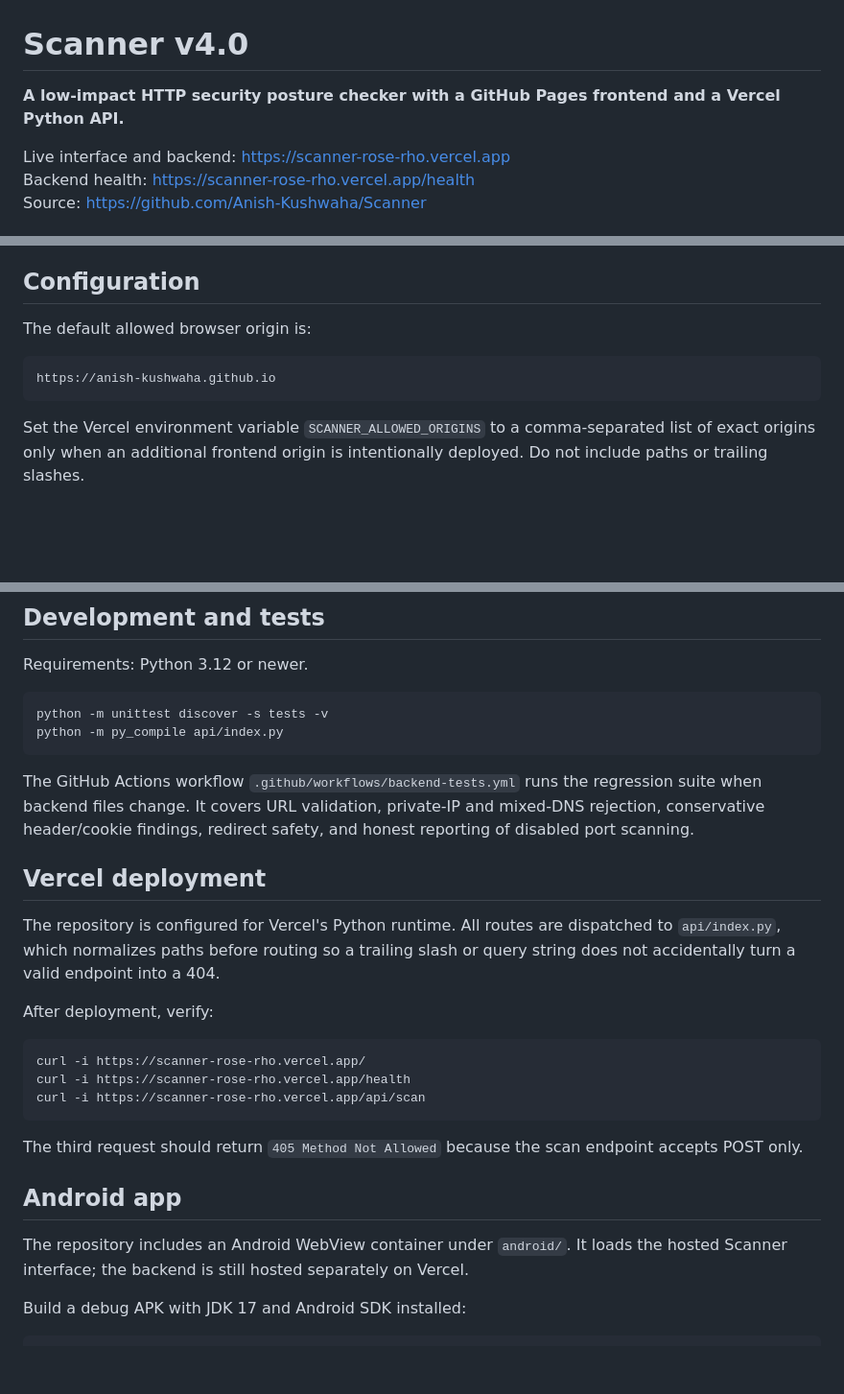
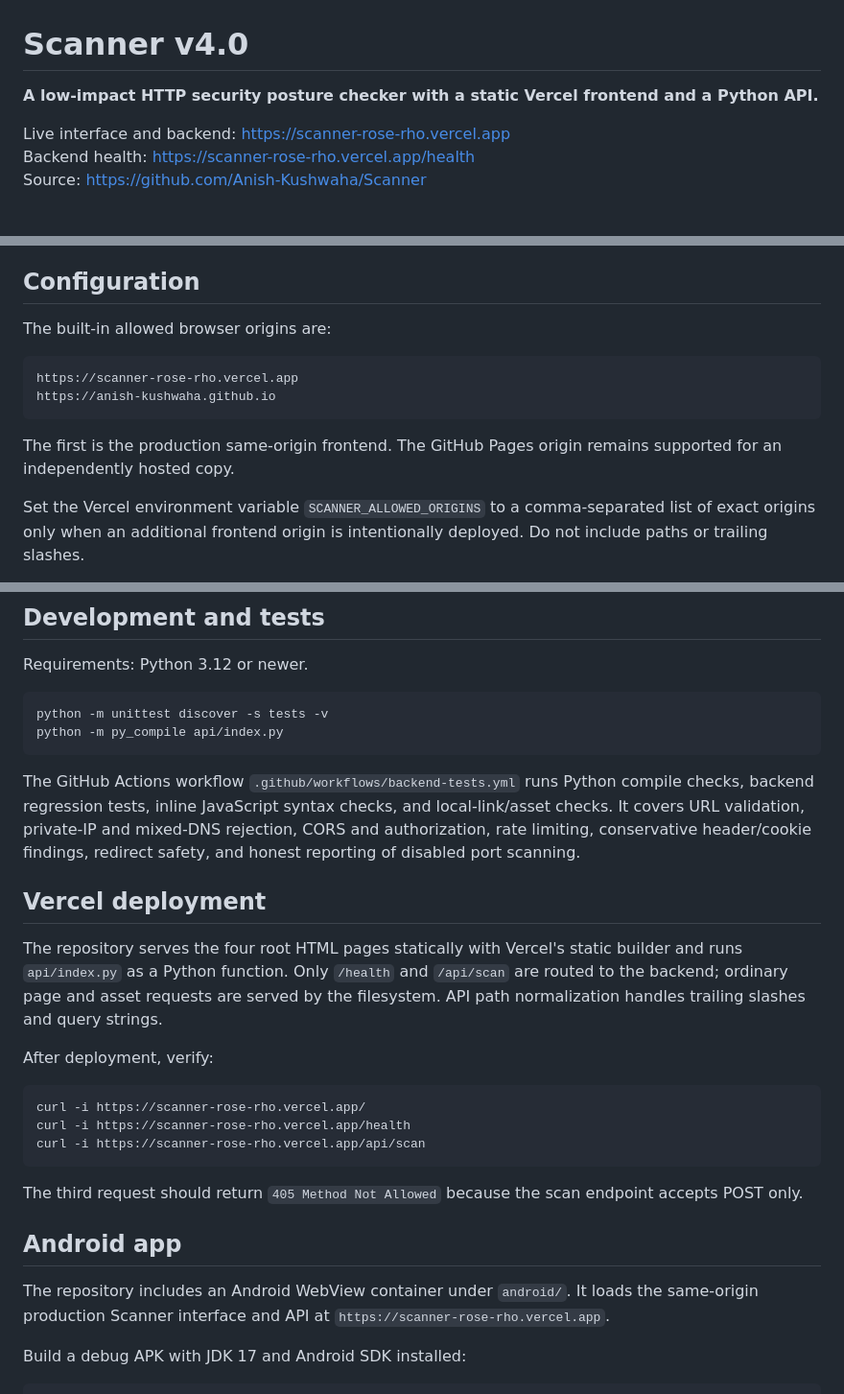
Before and after one commit to Anish-Kushwaha/Scanner, a Markdown page: README.md, 3 parts joined by grey strips. Shown at 96% size. GitHub-like rendering; blank space fills up the shorter version.

Commit message:
Update documentation for unified static frontend and API deployment

````diff
--- a/README.md
+++ b/README.md
@@ -1,6 +1,6 @@
 # Scanner v4.0
 
-**A low-impact HTTP security posture checker with a GitHub Pages frontend and a Vercel Python API.**
+**A low-impact HTTP security posture checker with a static Vercel frontend and a Python API.**
 
 Live interface and backend: https://scanner-rose-rho.vercel.app
 Backend health: https://scanner-rose-rho.vercel.app/health
@@ -73,11 +73,14 @@ Only HTTP/HTTPS on standard ports 80/443 are supported. The service discards que
 
 ## Configuration
 
-The default allowed browser origin is:
+The built-in allowed browser origins are:
 
 ```text
+https://scanner-rose-rho.vercel.app
 https://anish-kushwaha.github.io
 ```
+
+The first is the production same-origin frontend. The GitHub Pages origin remains supported for an independently hosted copy.
 
 Set the Vercel environment variable `SCANNER_ALLOWED_ORIGINS` to a comma-separated list of exact origins only when an additional frontend origin is intentionally deployed. Do not include paths or trailing slashes.
 
@@ -92,11 +95,11 @@ python -m unittest discover -s tests -v
 python -m py_compile api/index.py
 ```
 
-The GitHub Actions workflow `.github/workflows/backend-tests.yml` runs the regression suite when backend files change. It covers URL validation, private-IP and mixed-DNS rejection, conservative header/cookie findings, redirect safety, and honest reporting of disabled port scanning.
+The GitHub Actions workflow `.github/workflows/backend-tests.yml` runs Python compile checks, backend regression tests, inline JavaScript syntax checks, and local-link/asset checks. It covers URL validation, private-IP and mixed-DNS rejection, CORS and authorization, rate limiting, conservative header/cookie findings, redirect safety, and honest reporting of disabled port scanning.
 
 ## Vercel deployment
 
-The repository is configured for Vercel's Python runtime. All routes are dispatched to `api/index.py`, which normalizes paths before routing so a trailing slash or query string does not accidentally turn a valid endpoint into a 404.
+The repository serves the four root HTML pages statically with Vercel's static builder and runs `api/index.py` as a Python function. Only `/health` and `/api/scan` are routed to the backend; ordinary page and asset requests are served by the filesystem. API path normalization handles trailing slashes and query strings.
 
 After deployment, verify:
 
@@ -110,7 +113,7 @@ The third request should return `405 Method Not Allowed` because the scan endpoi
 
 ## Android app
 
-The repository includes an Android WebView container under `android/`. It loads the hosted Scanner interface; the backend is still hosted separately on Vercel.
+The repository includes an Android WebView container under `android/`. It loads the same-origin production Scanner interface and API at `https://scanner-rose-rho.vercel.app`.
 
 Build a debug APK with JDK 17 and Android SDK installed:
 
````
Also changed, not shown: other parts of README.md (+1 -1 lines).
